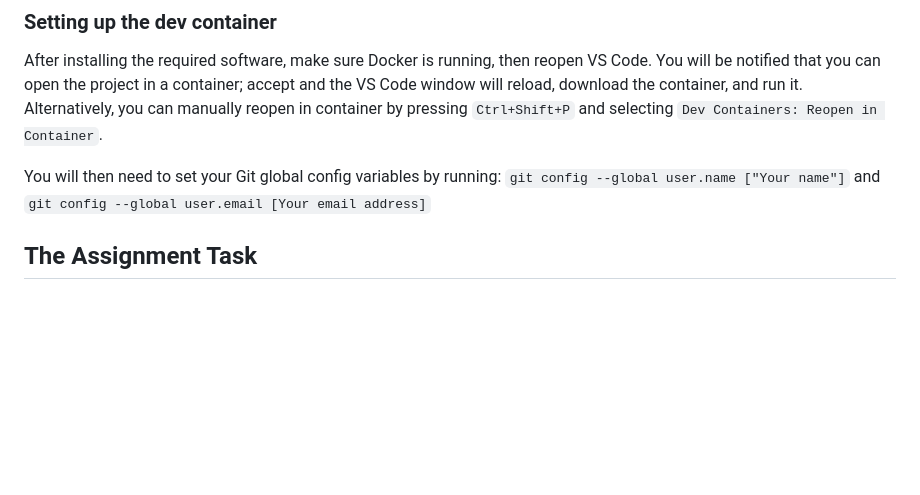
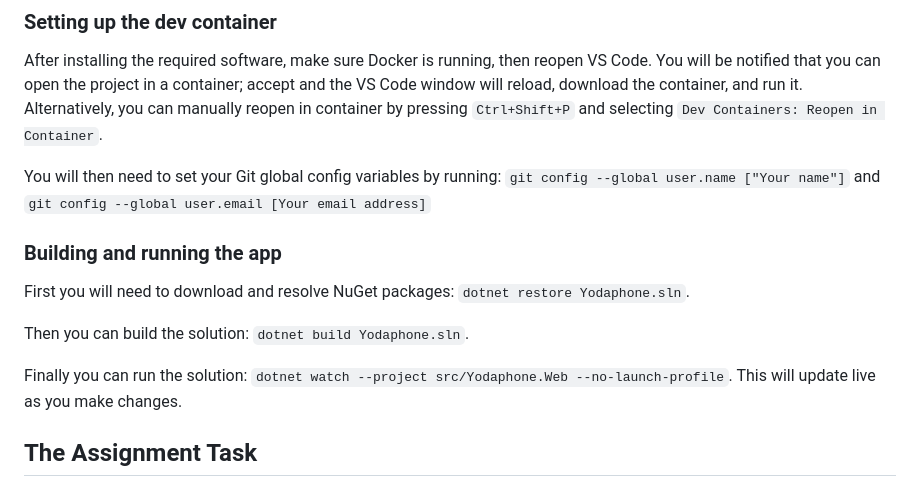
Before and after one commit to WaltonChristopher/University-AP-Group-Assignment, a Markdown page: docs/README.md, the part around the change. Drawn GitHub-style; blank space fills up the shorter version.

Commit message:
4 | readme updates

```diff
--- a/docs/README.md
+++ b/docs/README.md
@@ -33,6 +33,14 @@ Alternatively, you can manually reopen in container by pressing `Ctrl+Shift+P` a
 
 You will then need to set your Git global config variables by running:
 `git config --global user.name ["Your name"]` and `git config --global user.email [Your email address]`
+
+### Building and running the app
+
+First you will need to download and resolve NuGet packages: `dotnet restore Yodaphone.sln`.
+
+Then you can build the solution: `dotnet build Yodaphone.sln`.
+
+Finally you can run the solution: `dotnet watch --project src/Yodaphone.Web --no-launch-profile`. This will update live as you make changes.
 
 ## The Assignment Task
 
```
